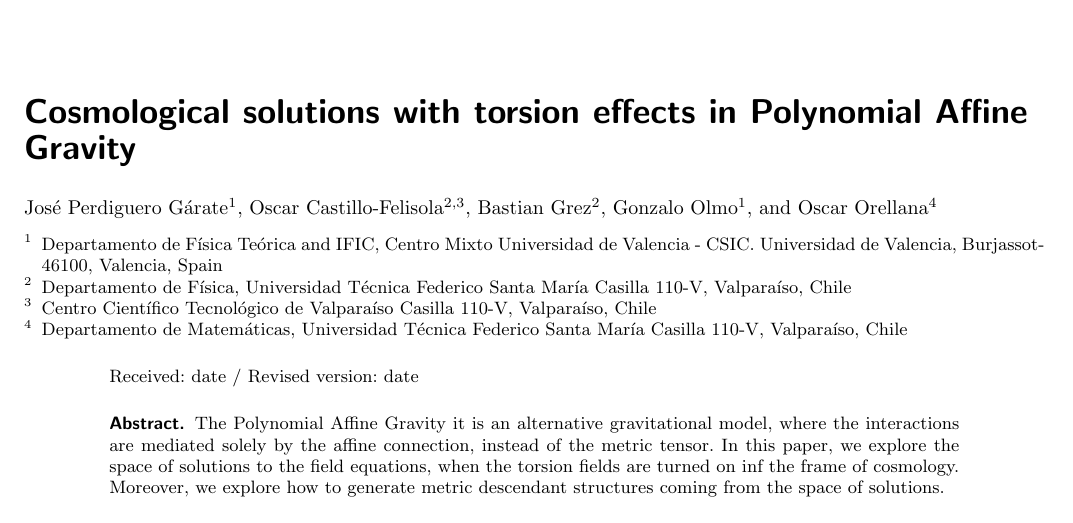
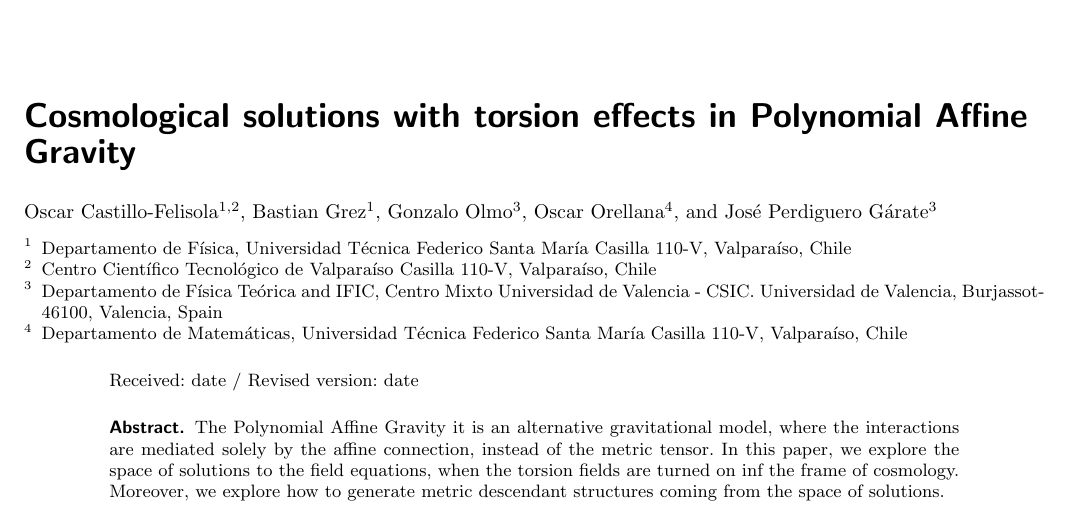
Before and after one commit to JoseiPG1/Torsion_Effects_Polynomial_Affine_Gravity, a LaTeX paper (EPJC_Main.tex): part of page 1 of 10, cut so that both start at the same text. Compiled offline with pdfLaTeX.

Commit message:
Authors name order

```diff
--- a/EPJC_Main.tex
+++ b/EPJC_Main.tex
@@ -60,20 +60,19 @@
 %
 \title{Cosmological solutions with torsion effects in Polynomial Affine Gravity}
 %\subtitle{Do you have a subtitle?\\ If so, write it here}
-\author{Jos\'e Perdiguero G\'arate \inst{1} \and Oscar Castillo-Felisola \inst{2,3} %\and
-        %Jos\'e A. Font \inst{4}
-        \and Bastian Grez \inst{2} \and Gonzalo Olmo \inst{1}
+\author{Oscar Castillo-Felisola \inst{1,2}
+        \and Bastian Grez \inst{1}
+        \and Gonzalo Olmo \inst{3}
         \and Oscar Orellana \inst{4}
-%\thanks is optional - remove next line if not needed
-%\thanks{\emph{Present address:} Insert the address here if needed}%
+        \and Jos\'e Perdiguero G\'arate \inst{3}
 }                     % Do not remove
 %
 %\offprints{}          % Insert a name or remove this line
 %
-\institute{Departamento de F\'isica Te\'orica and IFIC, Centro Mixto Universidad de
+\institute{Departamento de F\'isica, Universidad T\'ecnica Federico Santa Mar\'ia Casilla 110-V, Valpara\'iso, Chile \and
+Centro Cient\'ifico Tecnol\'ogico de Valpara\'iso Casilla 110-V, Valpara\'iso, Chile \and
+Departamento de F\'isica Te\'orica and IFIC, Centro Mixto Universidad de
 Valencia - CSIC. Universidad de Valencia, Burjassot-46100, Valencia, Spain \and
-Departamento de F\'isica, Universidad T\'ecnica Federico Santa Mar\'ia Casilla 110-V, Valpara\'iso, Chile \and
-Centro Cient\'ifico Tecnol\'ogico de Valpara\'iso Casilla 110-V, Valpara\'iso, Chile \and
 %Departamento de Astronom\'ia y Astrof\'isica, Universitat de Valencia, Dr. Moliner 50, 46100, Burjassot (Valencia), Spain \and
 Departamento de Matem\'aticas, Universidad T\'ecnica Federico Santa Mar\'ia Casilla 110-V, Valpara\'iso, Chile}
 %
```
Also changed, not shown: 1 other file.
